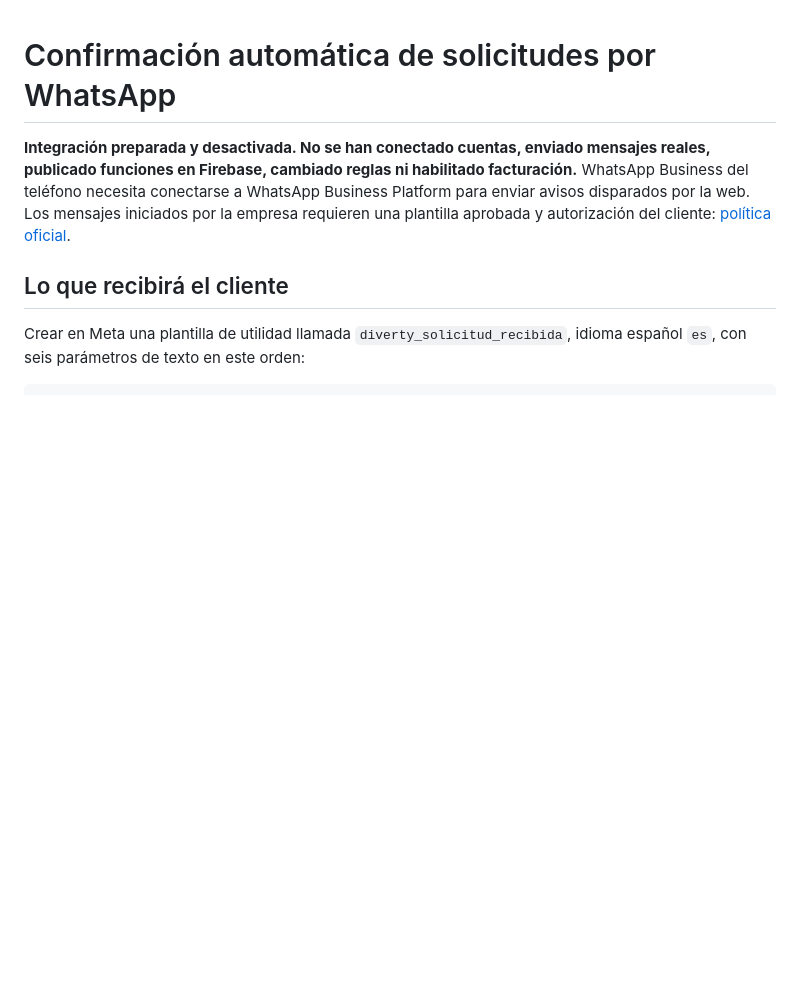
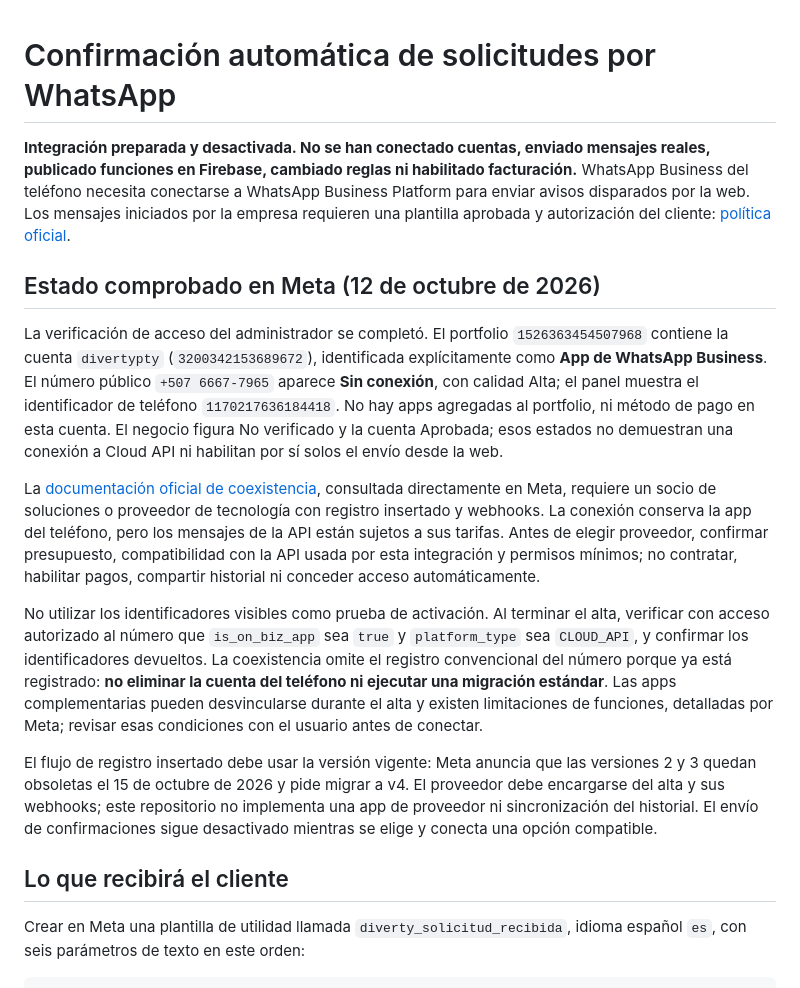
Before and after one commit to mathias20d/Diverty-, a Markdown page: docs/confirmacion-whatsapp.md, the part around the change. Drawn GitHub-style; blank space fills up the shorter version.

Commit message:
docs(whatsapp): record verified account and coexistence activation requirements

```diff
--- a/docs/confirmacion-whatsapp.md
+++ b/docs/confirmacion-whatsapp.md
@@ -1,6 +1,16 @@
 # Confirmación automática de solicitudes por WhatsApp
 
 **Integración preparada y desactivada. No se han conectado cuentas, enviado mensajes reales, publicado funciones en Firebase, cambiado reglas ni habilitado facturación.** WhatsApp Business del teléfono necesita conectarse a WhatsApp Business Platform para enviar avisos disparados por la web. Los mensajes iniciados por la empresa requieren una plantilla aprobada y autorización del cliente: [política oficial](https://whatsappbusiness.com/policy/).
+
+## Estado comprobado en Meta (12 de octubre de 2026)
+
+La verificación de acceso del administrador se completó. El portfolio `1526363454507968` contiene la cuenta `divertypty` (`3200342153689672`), identificada explícitamente como **App de WhatsApp Business**. El número público `+507 6667-7965` aparece **Sin conexión**, con calidad Alta; el panel muestra el identificador de teléfono `1170217636184418`. No hay apps agregadas al portfolio, ni método de pago en esta cuenta. El negocio figura No verificado y la cuenta Aprobada; esos estados no demuestran una conexión a Cloud API ni habilitan por sí solos el envío desde la web.
+
+La [documentación oficial de coexistencia](https://developers.facebook.com/documentation/business-messaging/whatsapp/embedded-signup/onboarding-business-app-users), consultada directamente en Meta, requiere un socio de soluciones o proveedor de tecnología con registro insertado y webhooks. La conexión conserva la app del teléfono, pero los mensajes de la API están sujetos a sus tarifas. Antes de elegir proveedor, confirmar presupuesto, compatibilidad con la API usada por esta integración y permisos mínimos; no contratar, habilitar pagos, compartir historial ni conceder acceso automáticamente.
+
+No utilizar los identificadores visibles como prueba de activación. Al terminar el alta, verificar con acceso autorizado al número que `is_on_biz_app` sea `true` y `platform_type` sea `CLOUD_API`, y confirmar los identificadores devueltos. La coexistencia omite el registro convencional del número porque ya está registrado: **no eliminar la cuenta del teléfono ni ejecutar una migración estándar**. Las apps complementarias pueden desvincularse durante el alta y existen limitaciones de funciones, detalladas por Meta; revisar esas condiciones con el usuario antes de conectar.
+
+El flujo de registro insertado debe usar la versión vigente: Meta anuncia que las versiones 2 y 3 quedan obsoletas el 15 de octubre de 2026 y pide migrar a v4. El proveedor debe encargarse del alta y sus webhooks; este repositorio no implementa una app de proveedor ni sincronización del historial. El envío de confirmaciones sigue desactivado mientras se elige y conecta una opción compatible.
 
 ## Lo que recibirá el cliente
 
```
